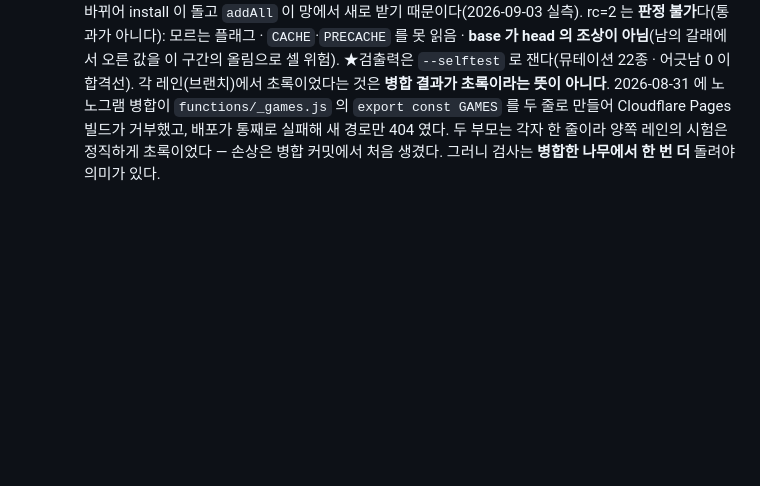
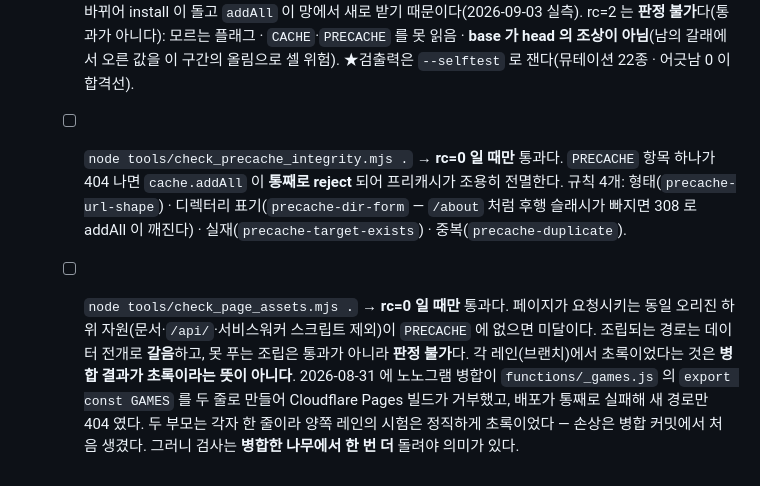
Before and after one commit to bridgeaiedu-jsu/game-site, a Markdown page: DEPLOY.md, the part around the change. Drawn GitHub-style; blank space fills up the shorter version.

```diff
--- a/DEPLOY.md
+++ b/DEPLOY.md
@@ -158,6 +158,10 @@ Sitemap: https://hanpango.com/sitemap.xml
          목록에 항목을 **추가만** 한 것은 의무를 만들지 않는다 — sw.js 가 바뀌어 install 이 돌고 `addAll` 이 망에서 새로 받기 때문이다(2026-09-03 실측).
          rc=2 는 **판정 불가**다(통과가 아니다): 모르는 플래그 · `CACHE`·`PRECACHE` 를 못 읽음 · **base 가 head 의 조상이 아님**(남의 갈래에서 오른 값을 이 구간의 올림으로 셀 위험).
          ★검출력은 `--selftest` 로 잰다(뮤테이션 22종 · 어긋남 0 이 합격선).
+   - [ ] `node tools/check_precache_integrity.mjs .` → **rc=0 일 때만** 통과다. `PRECACHE` 항목 하나가 404 나면 `cache.addAll` 이 **통째로 reject** 되어 프리캐시가 조용히 전멸한다.
+         규칙 4개: 형태(`precache-url-shape`) · 디렉터리 표기(`precache-dir-form` — `/about` 처럼 후행 슬래시가 빠지면 308 로 addAll 이 깨진다) · 실재(`precache-target-exists`) · 중복(`precache-duplicate`).
+   - [ ] `node tools/check_page_assets.mjs .` → **rc=0 일 때만** 통과다. 페이지가 요청시키는 동일 오리진 하위 자원(문서·`/api/`·서비스워커 스크립트 제외)이 `PRECACHE` 에 없으면 미달이다.
+         조립되는 경로는 데이터 전개로 **갈음**하고, 못 푸는 조립은 통과가 아니라 **판정 불가**다.
    각 레인(브랜치)에서 초록이었다는 것은 **병합 결과가 초록이라는 뜻이 아니다**. 2026-08-31 에
    노노그램 병합이 `functions/_games.js` 의 `export const GAMES` 를 두 줄로 만들어 Cloudflare
    Pages 빌드가 거부했고, 배포가 통째로 실패해 새 경로만 404 였다. 두 부모는 각자 한 줄이라
```
Also changed, not shown: tools/README.md (+26 -0 lines).
